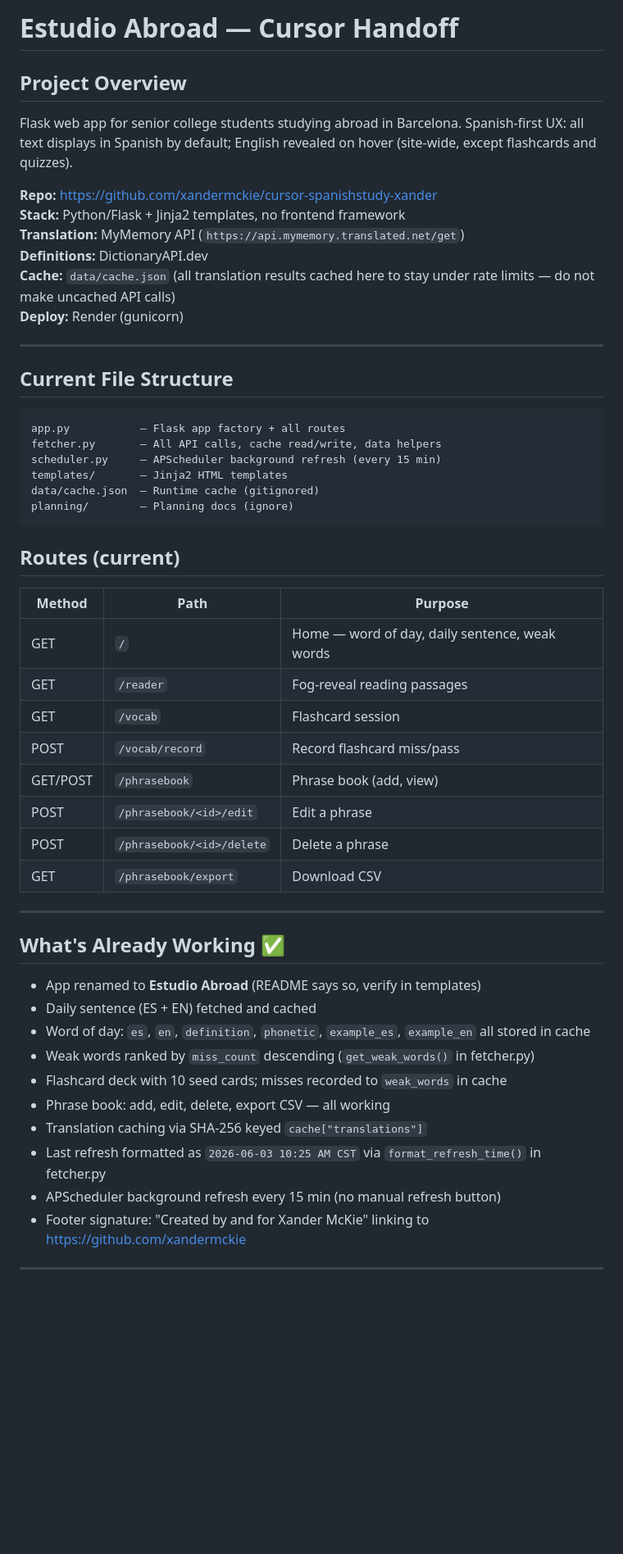
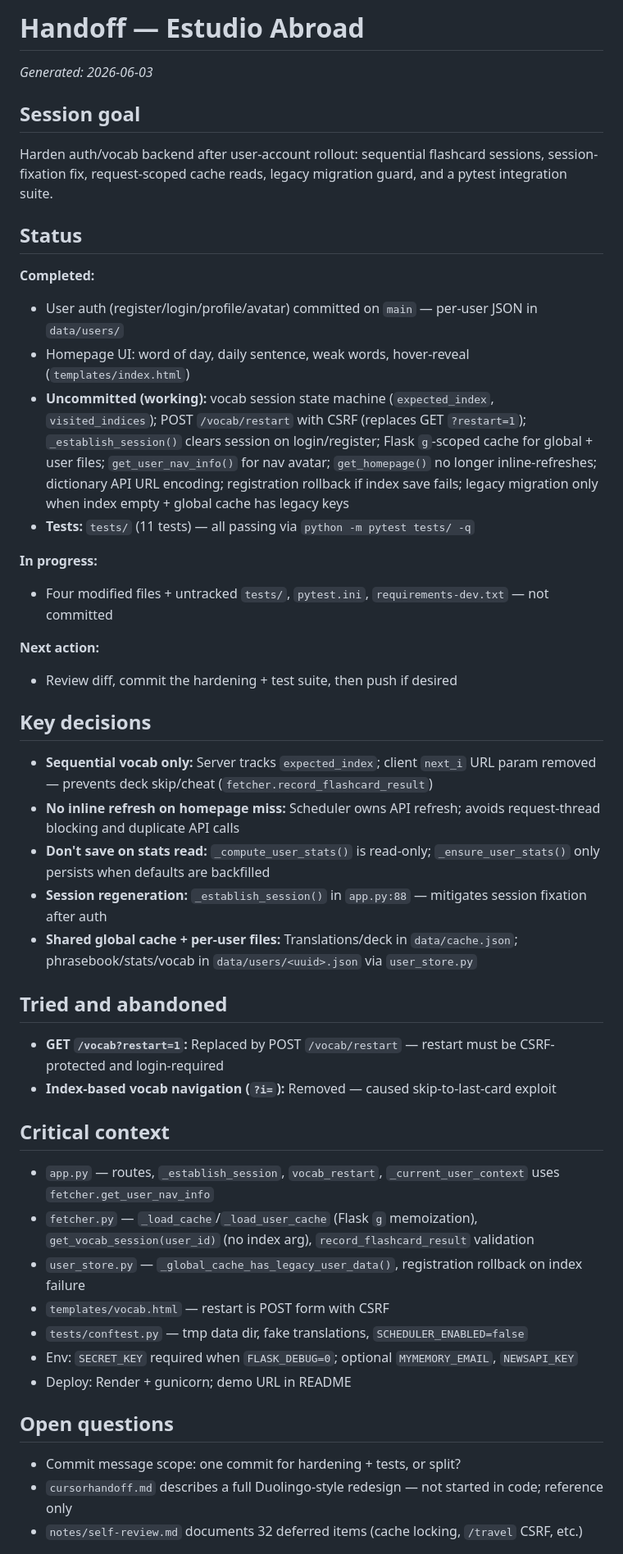
Before and after one commit to xandermckie/cursor-spanishstudy-xander, a Markdown page: handoff.md, the part around one of its changes. Shown at 82% size. Rendered like a GitHub page; blank space fills up the shorter version.

Commit message:
Docs: update handoff document with session goals, status, key decisions, and next actions for Estudio Abroad project

````diff
--- a/handoff.md
+++ b/handoff.md
@@ -1,53 +1,44 @@
-# Estudio Abroad — Cursor Handoff
+# Handoff — Estudio Abroad
+*Generated: 2026-06-03*
 
-## Project Overview
-Flask web app for senior college students studying abroad in Barcelona.
-Spanish-first UX: all text displays in Spanish by default; English revealed on hover (site-wide, except flashcards and quizzes).
+## Session goal
+Harden auth/vocab backend after user-account rollout: sequential flashcard sessions, session-fixation fix, request-scoped cache reads, legacy migration guard, and a pytest integration suite.
 
-**Repo:** https://github.com/xandermckie/cursor-spanishstudy-xander
-**Stack:** Python/Flask + Jinja2 templates, no frontend framework
-**Translation:** MyMemory API (`https://api.mymemory.translated.net/get`)
-**Definitions:** DictionaryAPI.dev
-**Cache:** `data/cache.json` (all translation results cached here to stay under rate limits — do not make uncached API calls)
-**Deploy:** Render (gunicorn)
+## Status
+**Completed:**
+- User auth (register/login/profile/avatar) committed on `main` — per-user JSON in `data/users/`
+- Homepage UI: word of day, daily sentence, weak words, hover-reveal (`templates/index.html`)
+- **Uncommitted (working):** vocab session state machine (`expected_index`, `visited_indices`); POST `/vocab/restart` with CSRF (replaces GET `?restart=1`); `_establish_session()` clears session on login/register; Flask `g`-scoped cache for global + user files; `get_user_nav_info()` for nav avatar; `get_homepage()` no longer inline-refreshes; dictionary API URL encoding; registration rollback if index save fails; legacy migration only when index empty + global cache has legacy keys
+- **Tests:** `tests/` (11 tests) — all passing via `python -m pytest tests/ -q`
 
----
+**In progress:**
+- Four modified files + untracked `tests/`, `pytest.ini`, `requirements-dev.txt` — not committed
 
-## Current File Structure
-```
-app.py           — Flask app factory + all routes
-fetcher.py       — All API calls, cache read/write, data helpers
-scheduler.py     — APScheduler background refresh (every 15 min)
-templates/       — Jinja2 HTML templates
-data/cache.json  — Runtime cache (gitignored)
-planning/        — Planning docs (ignore)
-```
+**Next action:**
+- Review diff, commit the hardening + test suite, then push if desired
 
-## Routes (current)
-| Method | Path | Purpose |
-|---|---|---|
-| GET | `/` | Home — word of day, daily sentence, weak words |
-| GET | `/reader` | Fog-reveal reading passages |
-| GET | `/vocab` | Flashcard session |
-| POST | `/vocab/record` | Record flashcard miss/pass |
-| GET/POST | `/phrasebook` | Phrase book (add, view) |
-| POST | `/phrasebook/<id>/edit` | Edit a phrase |
-| POST | `/phrasebook/<id>/delete` | Delete a phrase |
-| GET | `/phrasebook/export` | Download CSV |
+## Key decisions
+- **Sequential vocab only:** Server tracks `expected_index`; client `next_i` URL param removed — prevents deck skip/cheat (`fetcher.record_flashcard_result`)
+- **No inline refresh on homepage miss:** Scheduler owns API refresh; avoids request-thread blocking and duplicate API calls
+- **Don't save on stats read:** `_compute_user_stats()` is read-only; `_ensure_user_stats()` only persists when defaults are backfilled
+- **Session regeneration:** `_establish_session()` in `app.py:88` — mitigates session fixation after auth
+- **Shared global cache + per-user files:** Translations/deck in `data/cache.json`; phrasebook/stats/vocab in `data/users/<uuid>.json` via `user_store.py`
 
----
+## Tried and abandoned
+- **GET `/vocab?restart=1`:** Replaced by POST `/vocab/restart` — restart must be CSRF-protected and login-required
+- **Index-based vocab navigation (`?i=`):** Removed — caused skip-to-last-card exploit
 
-## What's Already Working ✅
-- App renamed to **Estudio Abroad** (README says so, verify in templates)
-- Daily sentence (ES + EN) fetched and cached
-- Word of day: `es`, `en`, `definition`, `phonetic`, `example_es`, `example_en` all stored in cache
-- Weak words ranked by `miss_count` descending (`get_weak_words()` in fetcher.py)
-- Flashcard deck with 10 seed cards; misses recorded to `weak_words` in cache
-- Phrase book: add, edit, delete, export CSV — all working
-- Translation caching via SHA-256 keyed `cache["translations"]`
-- Last refresh formatted as `2026-06-03 10:25 AM CST` via `format_refresh_time()` in fetcher.py
-- APScheduler background refresh every 15 min (no manual refresh button)
-- Footer signature: "Created by and for Xander McKie" linking to https://github.com/xandermckie
+## Critical context
+- `app.py` — routes, `_establish_session`, `vocab_restart`, `_current_user_context` uses `fetcher.get_user_nav_info`
+- `fetcher.py` — `_load_cache`/`_load_user_cache` (Flask `g` memoization), `get_vocab_session(user_id)` (no index arg), `record_flashcard_result` validation
+- `user_store.py` — `_global_cache_has_legacy_user_data()`, registration rollback on index failure
+- `templates/vocab.html` — restart is POST form with CSRF
+- `tests/conftest.py` — tmp data dir, fake translations, `SCHEDULER_ENABLED=false`
+- Env: `SECRET_KEY` required when `FLASK_DEBUG=0`; optional `MYMEMORY_EMAIL`, `NEWSAPI_KEY`
+- Deploy: Render + gunicorn; demo URL in README
 
----
+## Open questions
+- Commit message scope: one commit for hardening + tests, or split?
+- `cursorhandoff.md` describes a full Duolingo-style redesign — not started in code; reference only
+- `notes/self-review.md` documents 32 deferred items (cache locking, `/travel` CSRF, etc.)
 
````
Also changed, not shown: other parts of handoff.md (+2 -58 lines).
